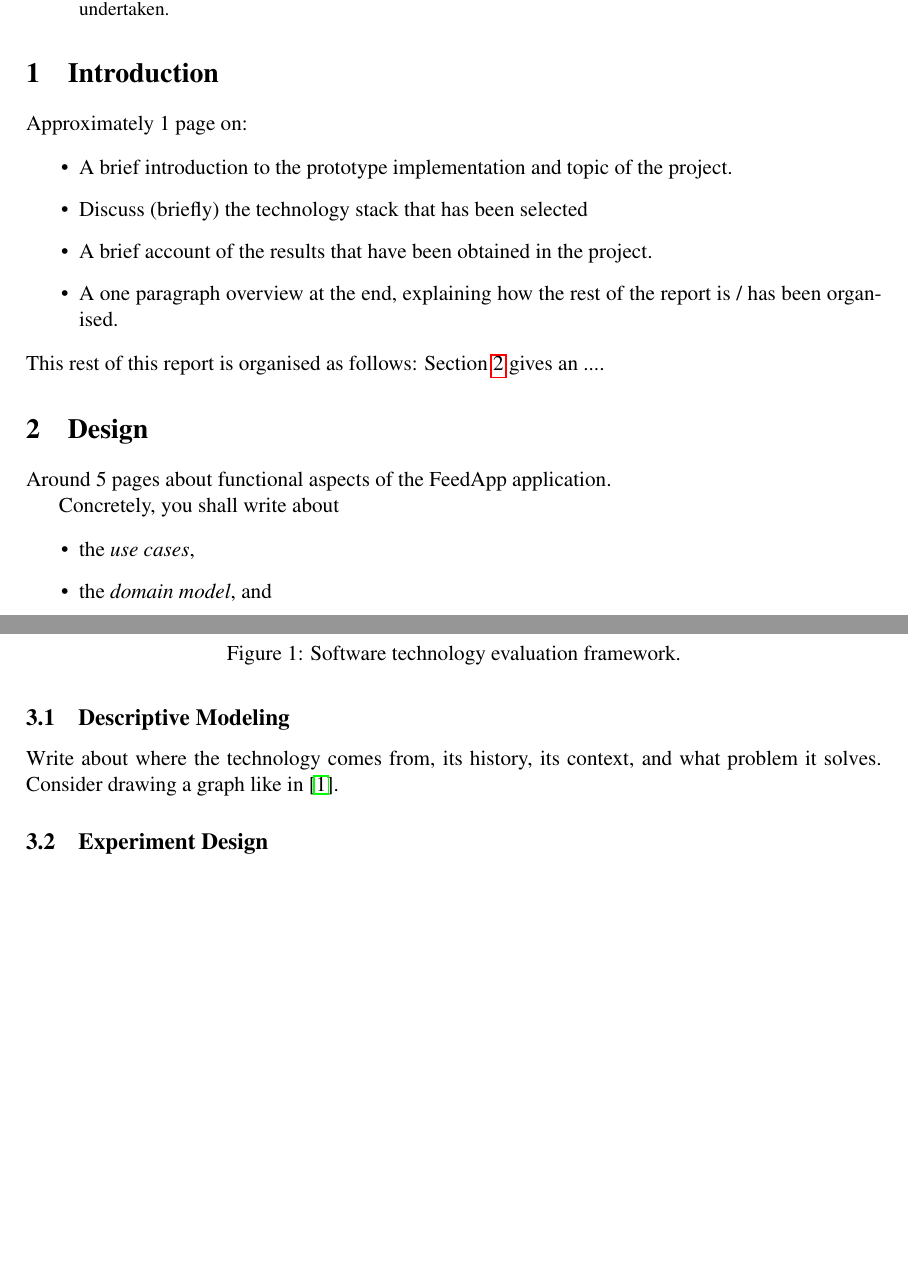
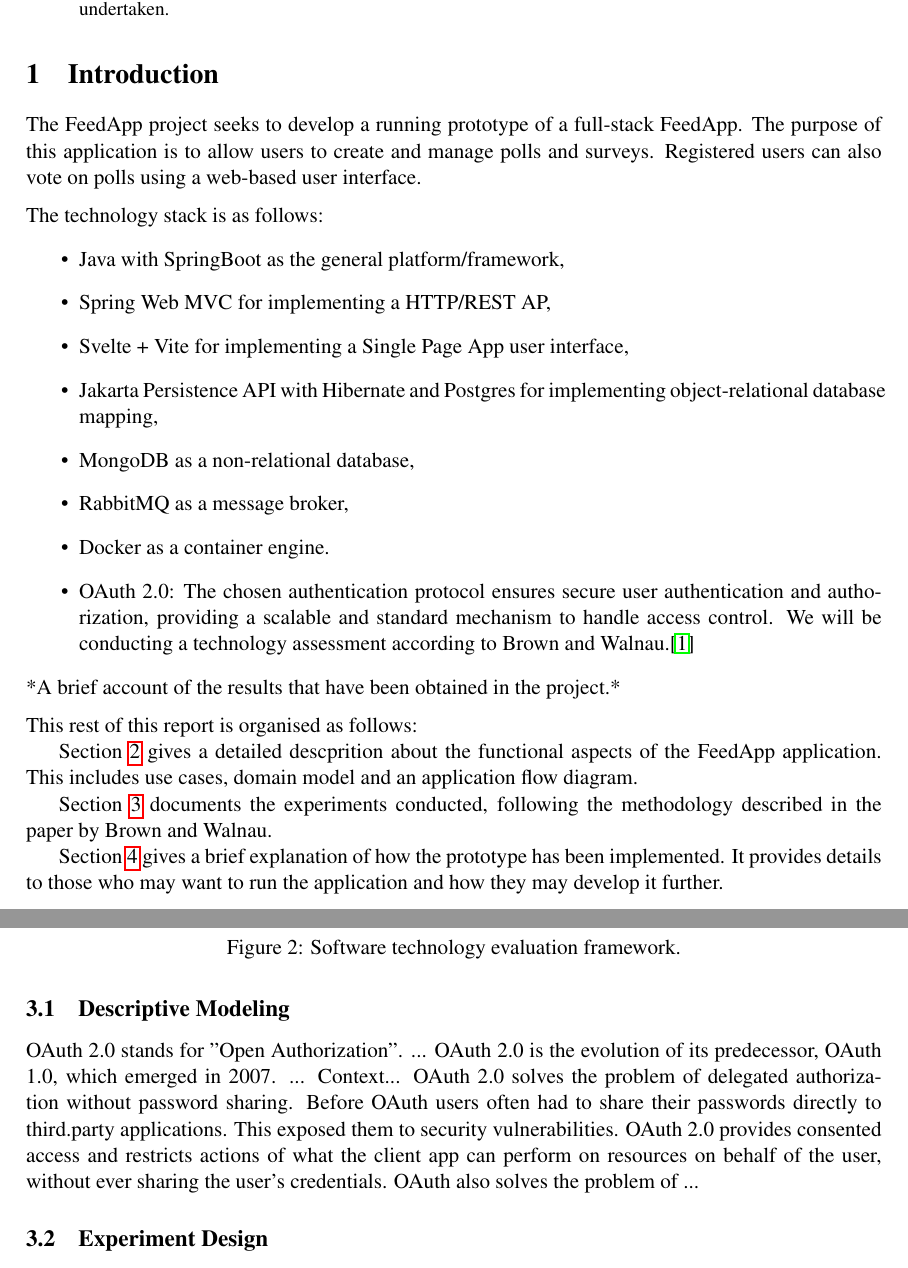
Before and after one commit to Tevuz/DAT250-Project, a LaTeX paper (report/report.tex, which reads report/report.bib, report/sections/design.tex, report/sections/introduction.tex): two parts of pages 1 and 2 of 4 before the commit and two parts of pages 1 and 3 of 5 after it, joined at a grey line, cut so that both start at the same text, the shorter picture padded with empty space. Compiled offline with pdfLaTeX.

Commit message:
Udate report
Filled out a lot of sections with text. Still WIP.

```diff
--- a/report/report.bib
+++ b/report/report.bib
@@ -8,3 +8,6 @@
   number = 	 5,
   pages = 	 {39-49},
   month = 	 {September}}
+
+@misc{auth0:oauth2,
+  author       = {Auth0},
--- a/report/sections/design.tex
+++ b/report/sections/design.tex
@@ -1,11 +1,9 @@
 \section{Design}
 \label{sec:design}
 
-Around 5 pages about functional aspects of the FeedApp application.
+% Around 5 pages about functional aspects of the FeedApp application.
+The main purpose of the FeedApp is to deliver a modern web application that offers a seamless and intuitive experience, allowing users to log in, craft their own surveys and cast votes on existing polls.
 
-Concretely, you shall write about
+\subsubsection*{Use cases}
+Blah blah use cases..
 
-\begin{itemize}
-	\item the \emph{use cases},
-	\item the \emph{domain model}, and
-	\item the \emph{architecture} (including applied technologies)
--- a/report/sections/introduction.tex
+++ b/report/sections/introduction.tex
@@ -1,20 +1,35 @@
 \section{Introduction}
 \label{sec:introduction}
 
-Approximately 1 page on:
+% A brief introduction to the prototype implementation and topic of the project.
+The FeedApp project seeks to develop a running prototype of a full-stack FeedApp. The purpose of this application is to allow users to create and manage polls and surveys. Registered users can also vote on polls using a web-based user interface.
+\medskip
 
+% Discuss (briefly) the technology stack that has been selected
+\noindent
+The technology stack is as follows:
 \begin{itemize}
-
-\item A brief introduction to the prototype implementation and topic of the project.
-
-\item Discuss (briefly) the technology stack that has been selected
-
-\item A brief account of the results that have been obtained in the project.
-
-\item A one paragraph overview at the end, explaining how the rest of the report is / has been organised.
-
+\item Java with SpringBoot as the general platform/framework,
+\item Spring Web MVC for implementing a HTTP/REST AP,
+\item Svelte + Vite for implementing a Single Page App user interface,
+\item Jakarta Persistence API with Hibernate and Postgres for implementing object-relational database mapping,
+\item MongoDB as a non-relational database,
+\item RabbitMQ as a message broker,
+\item Docker as a container engine.
+\item OAuth 2.0: The chosen authentication protocol ensures secure user authentication and authorization, providing a scalable and standard mechanism to handle access control. We will be conducting a technology assessment according to Brown and Walnau.\cite{brown:96}
 \end{itemize}
 
+% A brief account of the results that have been obtained in the project.
+\noindent
+ *A brief account of the results that have been obtained in the project.*
+\medskip
+
+% A one paragraph overview at the end, explaining how the rest of the report is / has been organised.
 \noindent
 This rest of this report is organised as follows:
-Section~\ref{sec:design} gives an ....
+
+Section~\ref{sec:design} gives a detailed descprition about the functional aspects of the FeedApp application. This includes use cases, domain model and an application flow diagram.
+
+Section~\ref{sec:technology} documents the experiments conducted, following the methodology described in the paper by Brown and Walnau.
+
+Section~\ref{sec:implementation} gives a brief explanation of how the prototype has been implemented. It provides details to those who may want to run the application and how they may develop it further.
--- a/report/sections/technology.tex
+++ b/report/sections/technology.tex
@@ -15,9 +15,16 @@
 \end{figure}
 
 \subsection{Descriptive Modeling}
-
-Write about where the technology comes from, its history, its context, and what problem it solves.
-Consider drawing a graph like in \cite{brown:96}.
+% Intro
+OAuth 2.0 stands for "Open Authorization". ...
+% Origins and History
+OAuth 2.0 is the evolution of its predecessor, OAuth 1.0, which emerged in 2007. ...
+%Consider drawing a graph like in \cite{brown:96}.
+% Context
+Context...
+% Problem solved
+OAuth 2.0 solves the problem of delegated authorization without password sharing. Before OAuth users often had to share their passwords directly to third.party applications. This exposed them to security vulnerabilities. OAuth 2.0 provides consented access and restricts actions of what the client app can perform on resources on behalf of the user, without ever sharing the user's credentials.
+OAuth also solves the problem of ...
 
 \subsection{Experiment Design}
 
```
Also changed, not shown: report/report.tex (+0 -1 lines), report/figs/domainmodel.png (added), report/report.bib (5 more changed lines), report/sections/design.tex (14 more changed lines).
